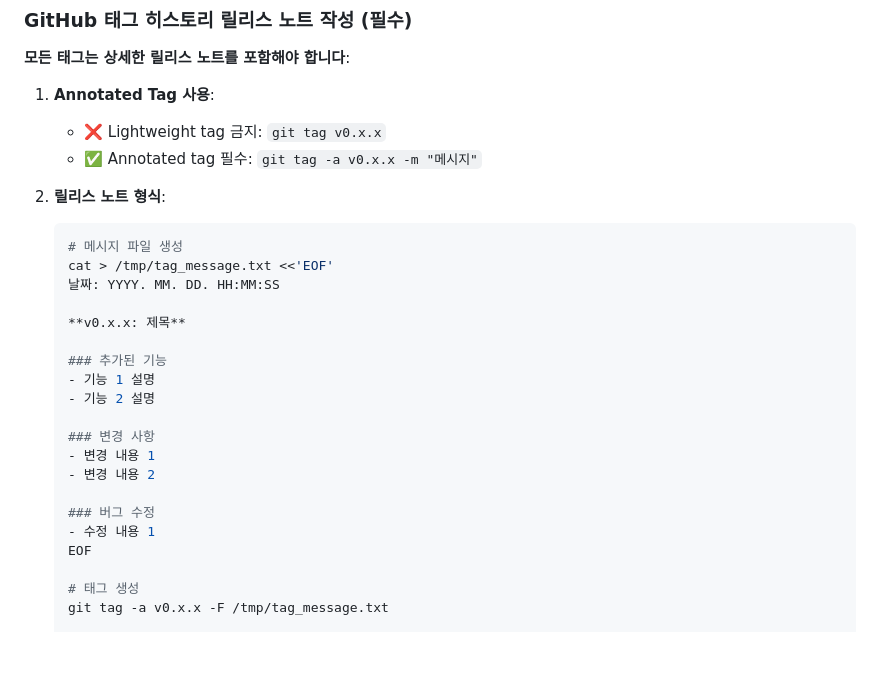
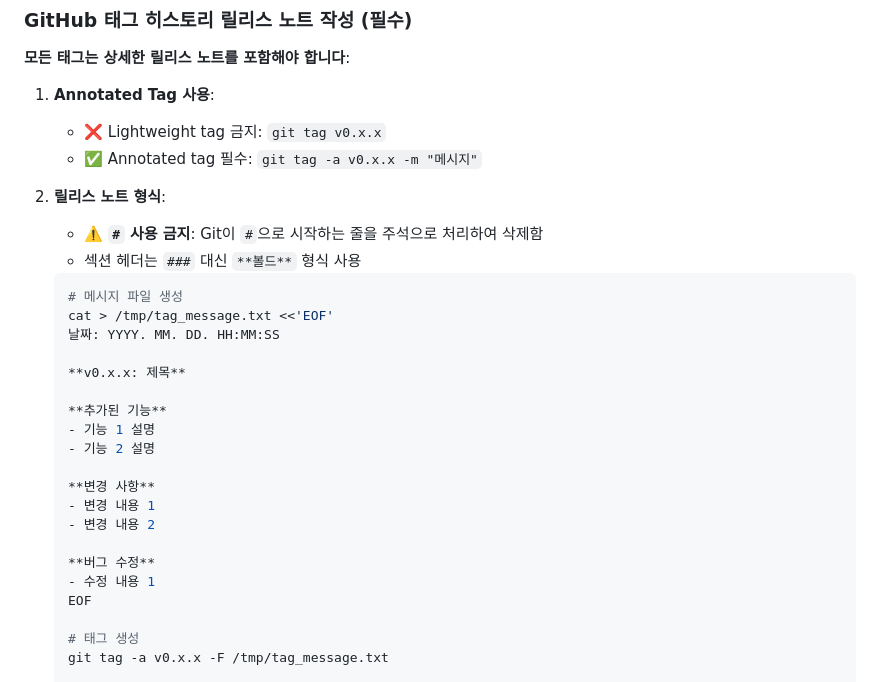
Before and after one commit to kiy0518/humiro_fire_suppression, a Markdown page: CLAUDE.md, the part around one of its changes. Rendered like a GitHub page; blank space fills up the shorter version.

Commit message:
docs: Git 태그 메시지에서 # 헤더 대신 **볼드** 형식 사용 규칙 추가
- Git이 #으로 시작하는 줄을 주석으로 처리하여 삭제하는 문제 방지
- 커밋/태그 메시지 형식 예시의 ## 헤더를 **볼드**로 변경
- 릴리스 노트 형식에 # 사용 금지 주의사항 추가

````diff
--- a/CLAUDE.md
+++ b/CLAUDE.md
@@ -129,6 +128,8 @@ git push origin v0.x.x
    - ✅ Annotated tag 필수: `git tag -a v0.x.x -m "메시지"`
 
 2. **릴리스 노트 형식**:
+   - ⚠️ **`#` 사용 금지**: Git이 `#`으로 시작하는 줄을 주석으로 처리하여 삭제함
+   - 섹션 헤더는 `###` 대신 `**볼드**` 형식 사용
    ```bash
    # 메시지 파일 생성
    cat > /tmp/tag_message.txt <<'EOF'
@@ -136,15 +137,15 @@ git push origin v0.x.x
 
    **v0.x.x: 제목**
 
-   ### 추가된 기능
+   **추가된 기능**
    - 기능 1 설명
    - 기능 2 설명
 
-   ### 변경 사항
+   **변경 사항**
    - 변경 내용 1
    - 변경 내용 2
 
-   ### 버그 수정
+   **버그 수정**
    - 수정 내용 1
    EOF
 
````
Also changed, not shown: other parts of CLAUDE.md (+3 -4 lines).
